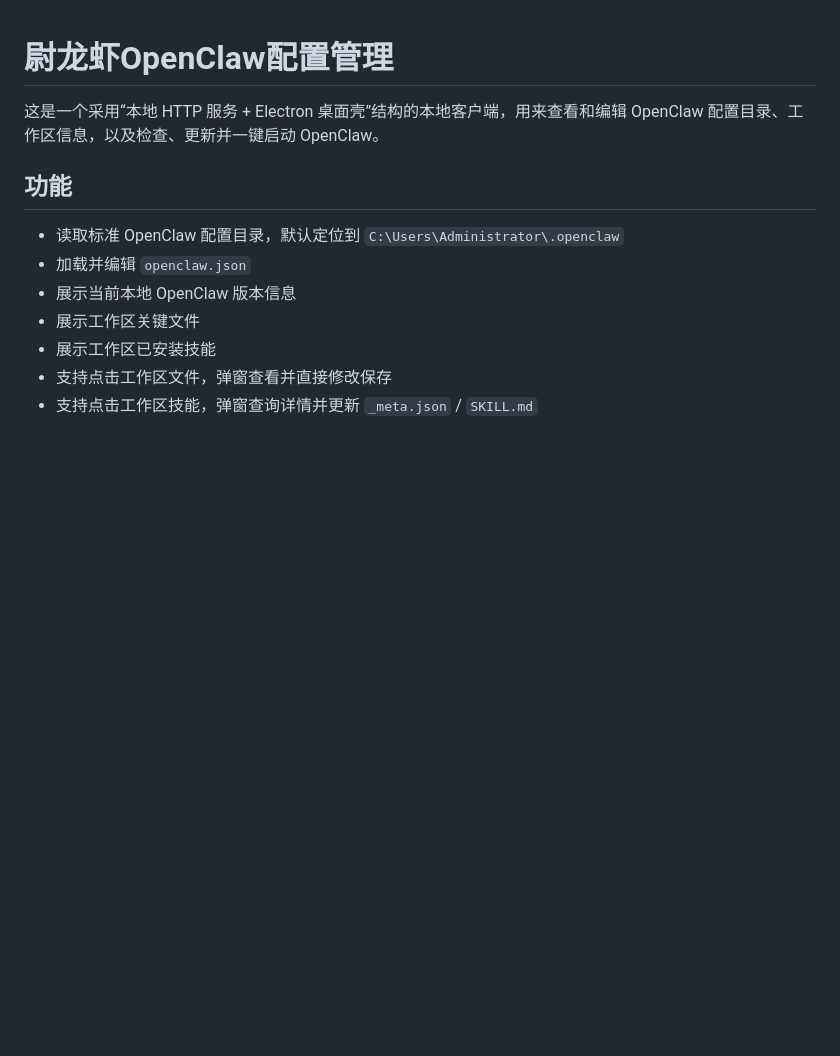
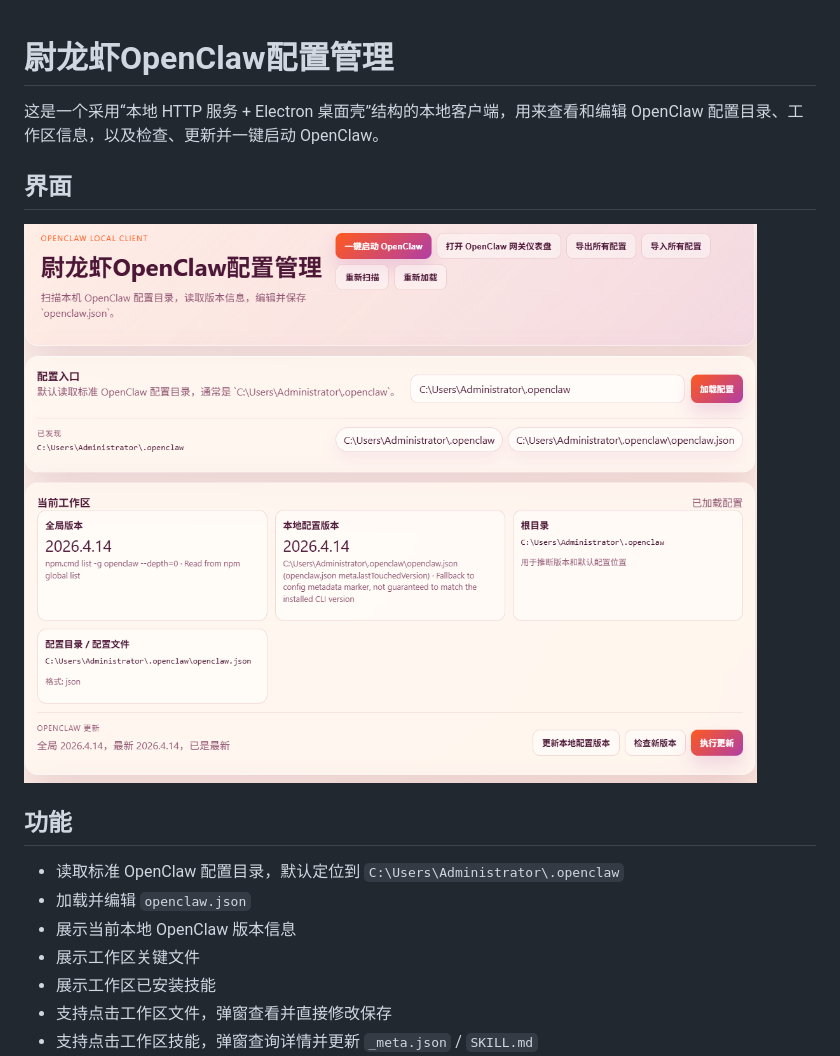
Before and after one commit to phoenixlucky/WeiOpenClawManager, a Markdown page: README.md, the part around the change. Rendered like a GitHub page; pictures changed too: image.png (added); blank space fills up the shorter version.

Commit message:
docs: add UI screenshot to README

```diff
--- a/README.md
+++ b/README.md
@@ -1,6 +1,9 @@
 # 尉龙虾OpenClaw配置管理
 
 这是一个采用“本地 HTTP 服务 + Electron 桌面壳”结构的本地客户端，用来查看和编辑 OpenClaw 配置目录、工作区信息，以及检查、更新并一键启动 OpenClaw。
+
+## 界面
+![alt text](image.png)
 
 ## 功能
 
```
